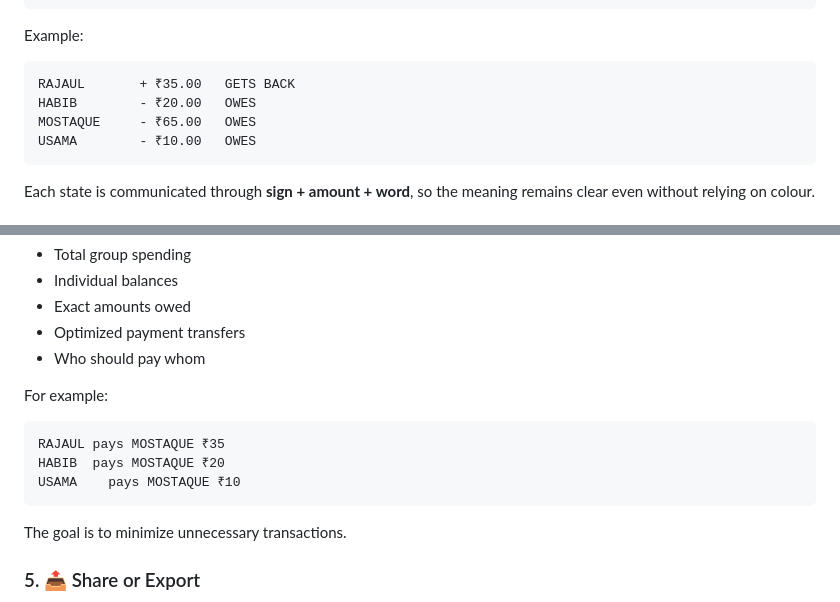
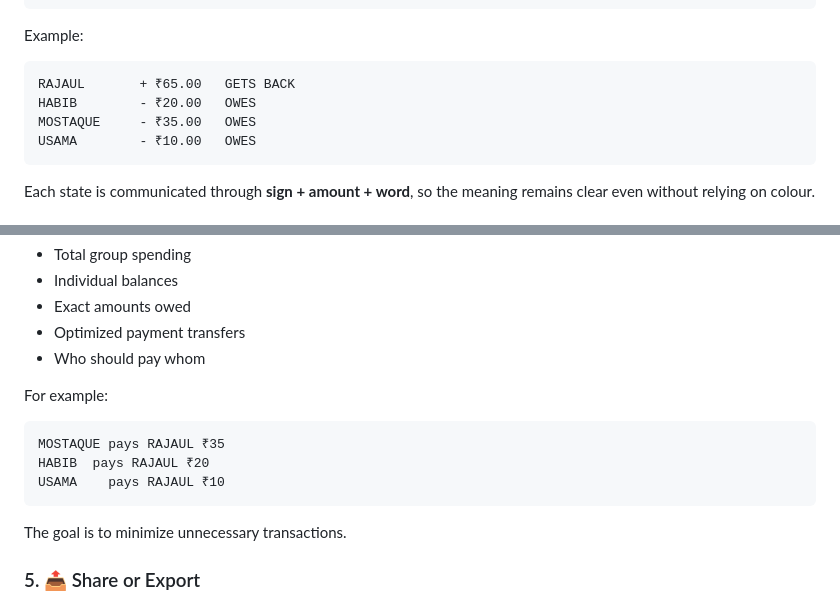
Before and after one commit to MdRajaulKarim/Group-Payment-Traker, a Markdown page: README.md, 2 parts joined by grey strips. Rendered like a GitHub page.

Commit message:
README File: Calculation error solved.

````diff
--- a/README.md
+++ b/README.md
@@ -121,9 +121,9 @@ Each member's balance clearly indicates whether they:
 Example:
 
 ```text
-RAJAUL       + ₹35.00   GETS BACK
+RAJAUL       + ₹65.00   GETS BACK
 HABIB        - ₹20.00   OWES
-MOSTAQUE     - ₹65.00   OWES
+MOSTAQUE     - ₹35.00   OWES
 USAMA        - ₹10.00   OWES
 ```
 
@@ -142,9 +142,9 @@ Click **Calculate Settlement** to generate:
 For example:
 
 ```text
-RAJAUL pays MOSTAQUE ₹35
-HABIB  pays MOSTAQUE ₹20
-USAMA    pays MOSTAQUE ₹10
+MOSTAQUE pays RAJAUL ₹35
+HABIB  pays RAJAUL ₹20
+USAMA    pays RAJAUL ₹10
 ```
 
 The goal is to minimize unnecessary transactions.
````
